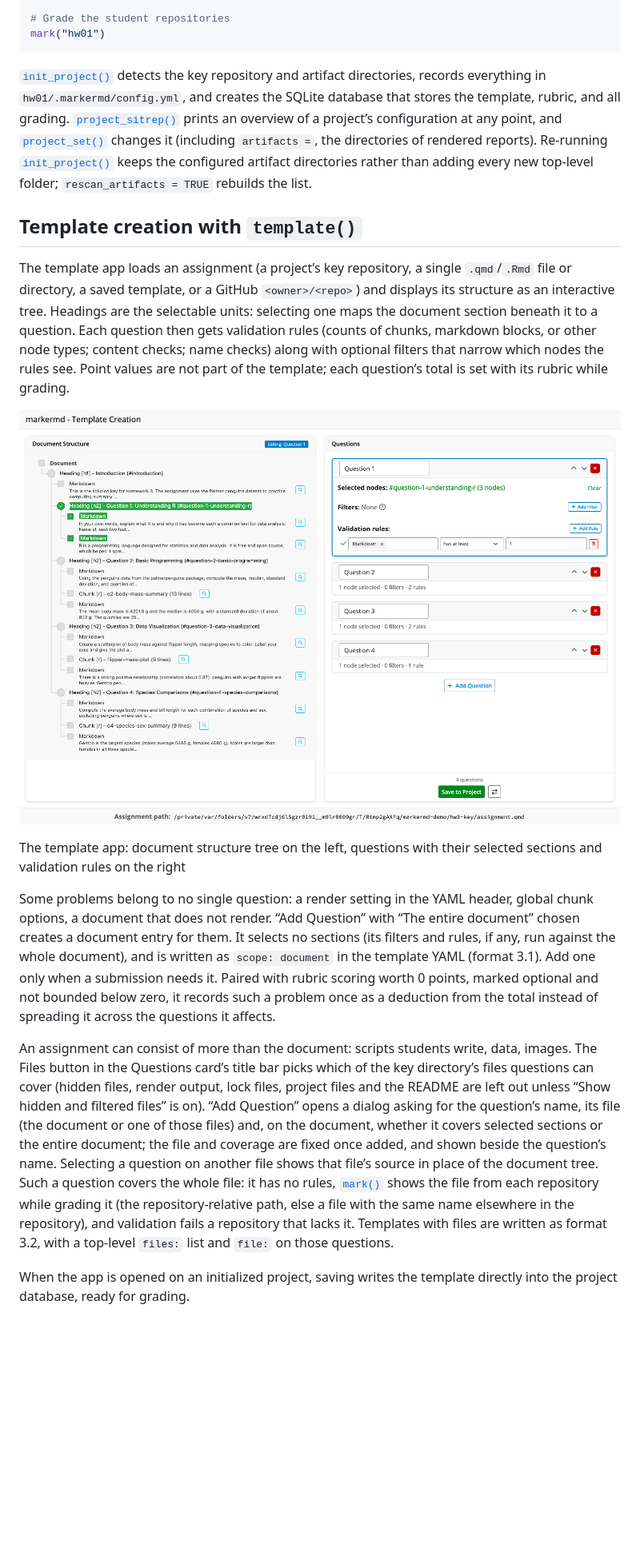
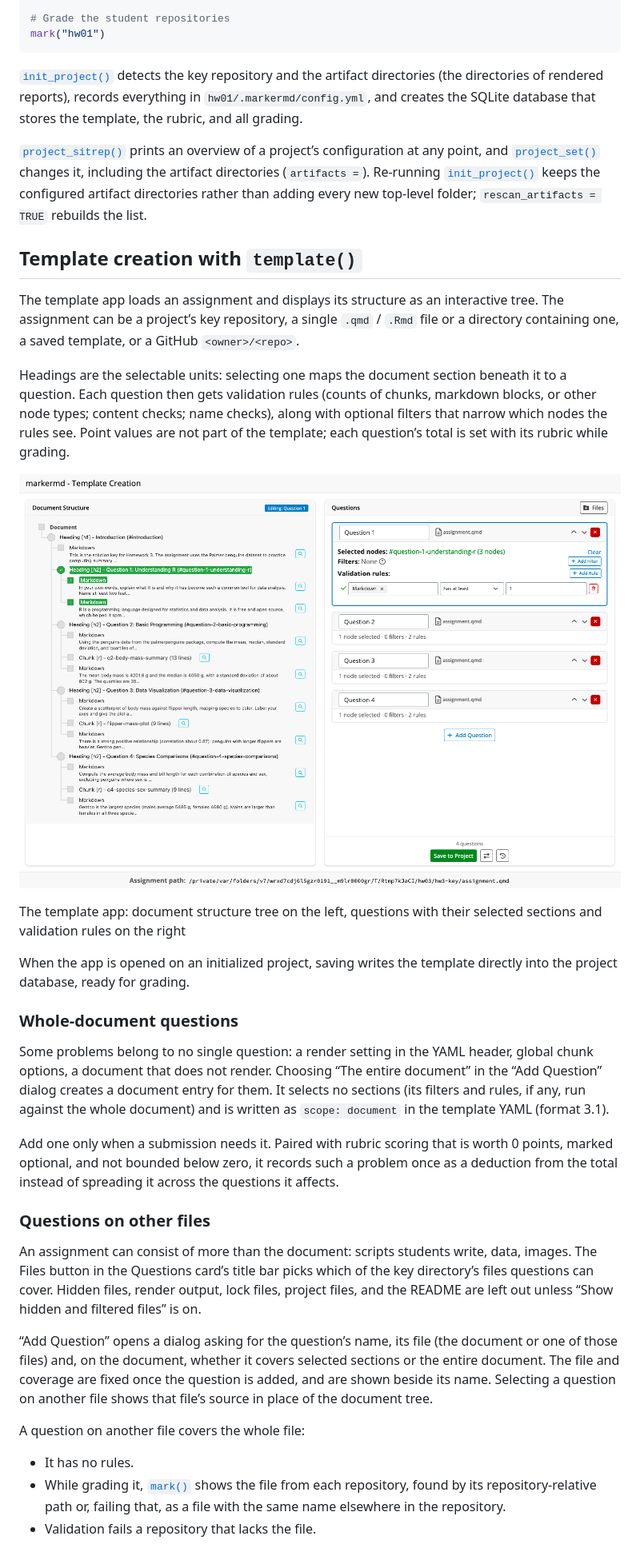
Before and after one commit to rundel/markermd, a Markdown page: index.md, the part around one of its changes. Shown at 80% size. Drawn GitHub-style; pictures changed too: reference/figures/template_screenshot.png; blank space fills up the shorter version.

````diff
--- a/index.md
+++ b/index.md
@@ -113,28 +97,32 @@ mark("hw01")
 ```
 
 [`init_project()`](https://rundel.github.io/markermd/reference/init_project.md)
-detects the key repository and artifact directories, records everything
-in `hw01/.markermd/config.yml`, and creates the SQLite database that
-stores the template, rubric, and all grading.
+detects the key repository and the artifact directories (the directories
+of rendered reports), records everything in `hw01/.markermd/config.yml`,
+and creates the SQLite database that stores the template, the rubric,
+and all grading.
+
 [`project_sitrep()`](https://rundel.github.io/markermd/reference/project_sitrep.md)
 prints an overview of a project’s configuration at any point, and
 [`project_set()`](https://rundel.github.io/markermd/reference/project_set.md)
-changes it (including `artifacts =`, the directories of rendered
-reports). Re-running
+changes it, including the artifact directories (`artifacts =`).
+Re-running
 [`init_project()`](https://rundel.github.io/markermd/reference/init_project.md)
 keeps the configured artifact directories rather than adding every new
 top-level folder; `rescan_artifacts = TRUE` rebuilds the list.
 
 ## Template creation with `template()`
 
-The template app loads an assignment (a project’s key repository, a
-single `.qmd`/`.Rmd` file or directory, a saved template, or a GitHub
-`<owner>/<repo>`) and displays its structure as an interactive tree.
+The template app loads an assignment and displays its structure as an
+interactive tree. The assignment can be a project’s key repository, a
+single `.qmd` / `.Rmd` file or a directory containing one, a saved
+template, or a GitHub `<owner>/<repo>`.
+
 Headings are the selectable units: selecting one maps the document
 section beneath it to a question. Each question then gets validation
 rules (counts of chunks, markdown blocks, or other node types; content
-checks; name checks) along with optional filters that narrow which nodes
-the rules see. Point values are not part of the template; each
+checks; name checks), along with optional filters that narrow which
+nodes the rules see. Point values are not part of the template; each
 question’s total is set with its rubric while grading.
 
 ![The template app: document structure tree on the left, questions with
@@ -144,33 +132,45 @@ right](reference/figures/template_screenshot.png)
 The template app: document structure tree on the left, questions with
 their selected sections and validation rules on the right
 
+When the app is opened on an initialized project, saving writes the
+template directly into the project database, ready for grading.
+
+### Whole-document questions
+
 Some problems belong to no single question: a render setting in the YAML
-header, global chunk options, a document that does not render. “Add
-Question” with “The entire document” chosen creates a document entry for
-them. It selects no sections (its filters and rules, if any, run against
-the whole document), and is written as `scope: document` in the template
-YAML (format 3.1). Add one only when a submission needs it. Paired with
-rubric scoring worth 0 points, marked optional and not bounded below
-zero, it records such a problem once as a deduction from the total
-instead of spreading it across the questions it affects.
+header, global chunk options, a document that does not render. Choosing
+“The entire document” in the “Add Question” dialog creates a document
+entry for them. It selects no sections (its filters and rules, if any,
+run against the whole document) and is written as `scope: document` in
+the template YAML (format 3.1).
+
+Add one only when a submission needs it. Paired with rubric scoring that
+is worth 0 points, marked optional, and not bounded below zero, it
+records such a problem once as a deduction from the total instead of
+spreading it across the questions it affects.
+
+### Questions on other files
 
 An assignment can consist of more than the document: scripts students
 write, data, images. The Files button in the Questions card’s title bar
-picks which of the key directory’s files questions can cover (hidden
-files, render output, lock files, project files and the README are left
-out unless “Show hidden and filtered files” is on). “Add Question” opens
-a dialog asking for the question’s name, its file (the document or one
-of those files) and, on the document, whether it covers selected
-sections or the entire document; the file and coverage are fixed once
-added, and shown beside the question’s name. Selecting a question on
-another file shows that file’s source in place of the document tree.
-Such a question covers the whole file: it has no rules,
-[`mark()`](https://rundel.github.io/markermd/reference/mark.md) shows
-the file from each repository while grading it (the repository-relative
-path, else a file with the same name elsewhere in the repository), and
-validation fails a repository that lacks it. Templates with files are
-written as format 3.2, with a top-level `files:` list and `file:` on
-those questions.
+picks which of the key directory’s files questions can cover. Hidden
+files, render output, lock files, project files, and the README are left
+out unless “Show hidden and filtered files” is on.
 
-When the app is opened on an initialized project, saving writes the
-template directly into the project database, ready for grading.
+“Add Question” opens a dialog asking for the question’s name, its file
+(the document or one of those files) and, on the document, whether it
+covers selected sections or the entire document. The file and coverage
+are fixed once the question is added, and are shown beside its name.
+Selecting a question on another file shows that file’s source in place
+of the document tree.
+
+A question on another file covers the whole file:
+
+- It has no rules.
+- While grading it,
+  [`mark()`](https://rundel.github.io/markermd/reference/mark.md) shows
+  the file from each repository, found by its repository-relative path
+  or, failing that, as a file with the same name elsewhere in the
+  repository.
+- Validation fails a repository that lacks the file.
+
````
Also changed, not shown: other parts of index.md (+256 -203 lines), reference/project_config.md (+4 -4 lines), reference/project_sitrep.md (+4 -4 lines), reference/figures/mark_assignments_screenshot.png, reference/figures/mark_rubric_screenshot.png, reference/figures/mark_validation_screenshot.png, 6 other files.
